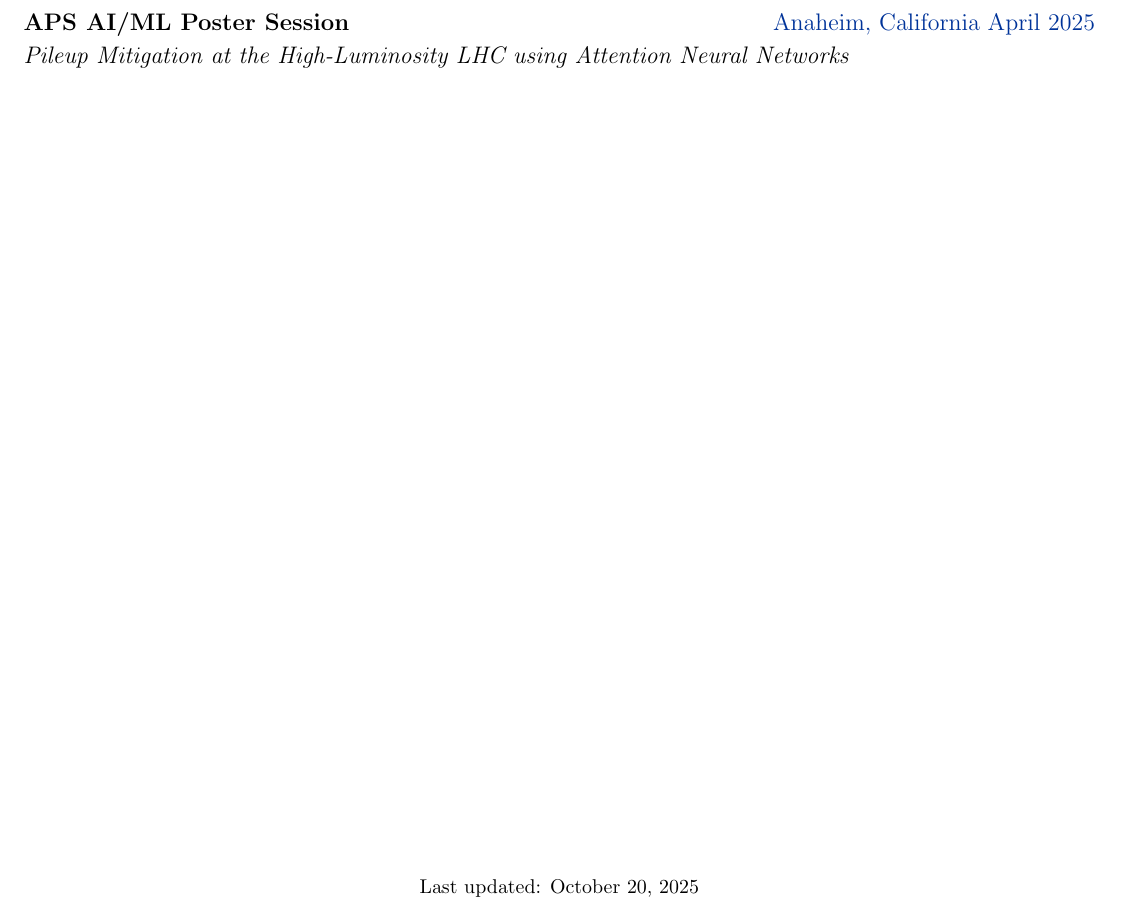
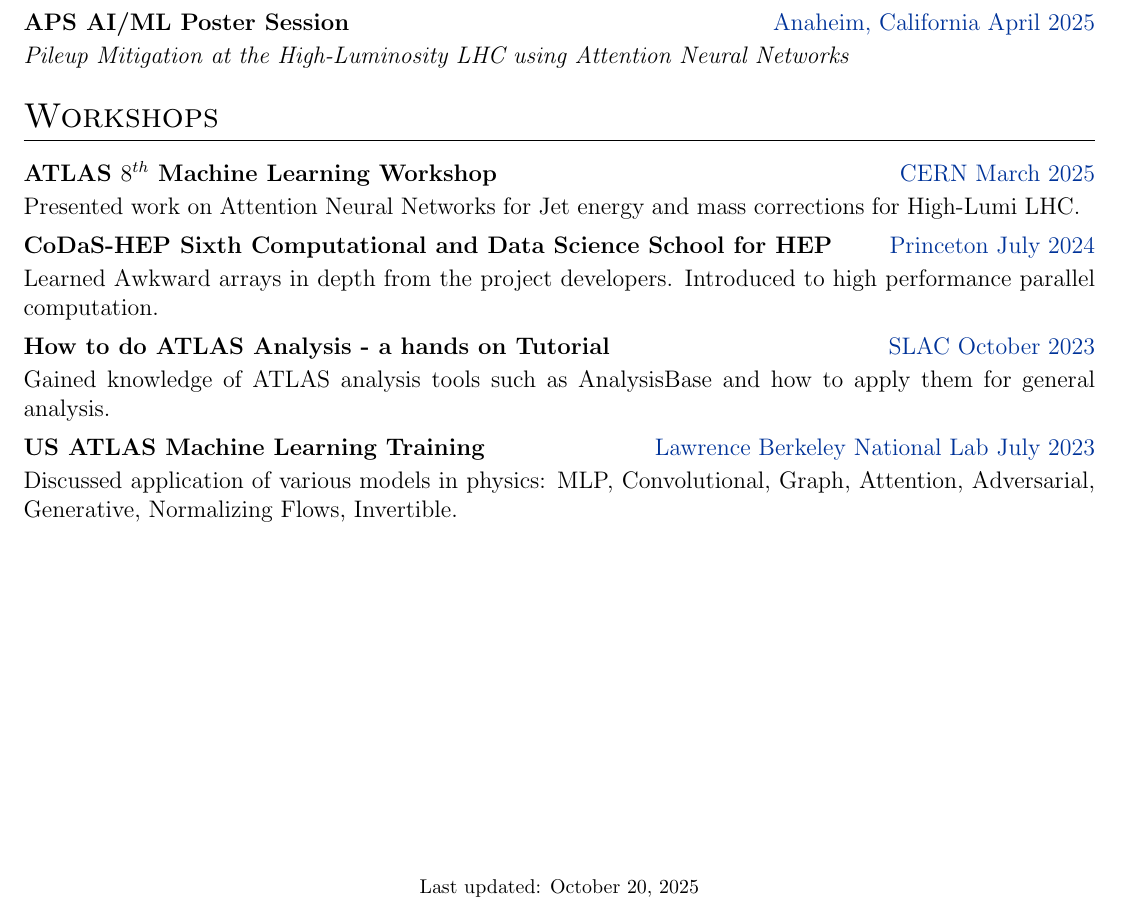
Before and after one commit to LukeV37/CV, a LaTeX document (main.tex): part of page 2 of 2, cut so that both start at the same text. Compiled offline with pdfLaTeX.

Commit message:
add workshops

```diff
--- a/main.tex
+++ b/main.tex
@@ -249,6 +247,26 @@ High Performance Computing &  \normalsize{Parallel Computing with SPMD, Batch Co
 \textit{Pileup Mitigation at the High-Luminosity LHC using Attention Neural Networks}
 \end{jobshort}
 
+%----------------------------------------------------------------------------------------
+%	WORKSHOPS
+%----------------------------------------------------------------------------------------
+\section{Workshops}
+\begin{jobshort}{ATLAS $8^{th}$ Machine Learning Workshop}{\href{https://indico.cern.ch/event/1422680/}{CERN March 2025}}
+Presented work on Attention Neural Networks for Jet energy and mass corrections for High-Lumi LHC.
+\end{jobshort}
+
+\begin{jobshort}{CoDaS-HEP Sixth Computational and Data Science School for HEP}{\href{https://indico.cern.ch/event/1422680/}{Princeton July 2024}}
+Learned Awkward arrays in depth from the project developers. Introduced to high performance parallel computation.
+\end{jobshort}
+
+\begin{jobshort}{How to do ATLAS Analysis - a hands on Tutorial}{\href{https://indico.cern.ch/event/1309794/}{SLAC October 2023}}
+Gained knowledge of ATLAS analysis tools such as AnalysisBase and how to apply them for general analysis.
+\end{jobshort}
+
+\begin{jobshort}{US ATLAS Machine Learning Training}{\href{https://indico.cern.ch/event/1264566/}{Lawrence Berkeley National Lab July 2023}}
+Discussed application of various models in physics: MLP, Convolutional, Graph, Attention, Adversarial, Generative, Normalizing Flows, Invertible.
+\end{jobshort}
+
 \vfill
 \center{\footnotesize Last updated: \today}
 
```
Also changed, not shown: main.tex (2 more changed lines).
